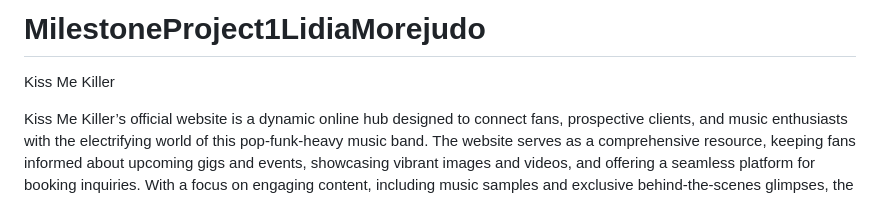
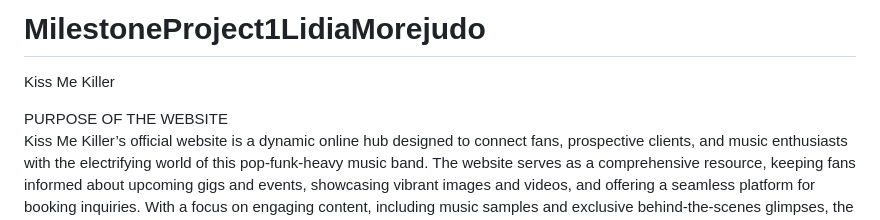
Before and after one commit to LidiaMorejudo/MilestoneProject1LidiaMorejudo, a Markdown page: README.md, the part around one of its changes. GitHub-like rendering.

Commit message:
Adding titles for purpose of the website and spacing in the README

```diff
--- a/README.md
+++ b/README.md
@@ -1,4 +1,6 @@
 # MilestoneProject1LidiaMorejudo
 Kiss Me Killer
 
+PURPOSE OF THE WEBSITE
+<br>
 Kiss Me Killer’s official website is a dynamic online hub designed to connect fans, prospective clients, and music enthusiasts with the electrifying world of this pop-funk-heavy music band. The website serves as a comprehensive resource, keeping fans informed about upcoming gigs and events, showcasing vibrant images and videos, and offering a seamless platform for booking inquiries. With a focus on engaging content, including music samples and exclusive behind-the-scenes glimpses, the site not only keeps the band's loyal followers updated but also attracts new listeners eager to discover Kill Me Killer's unique sound.
```
Also changed, not shown: other parts of README.md (+3 -1 lines).
